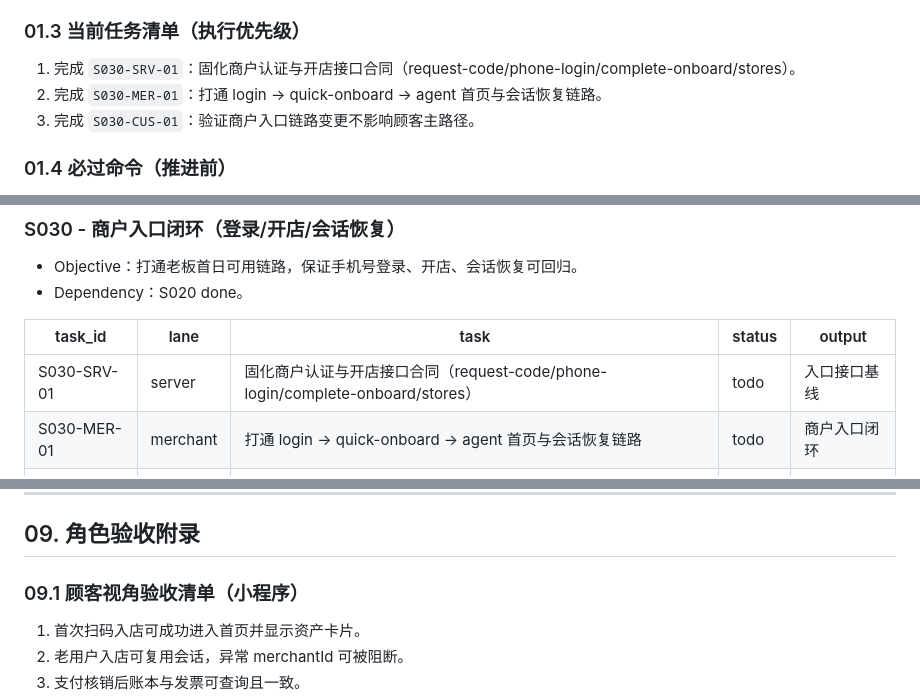
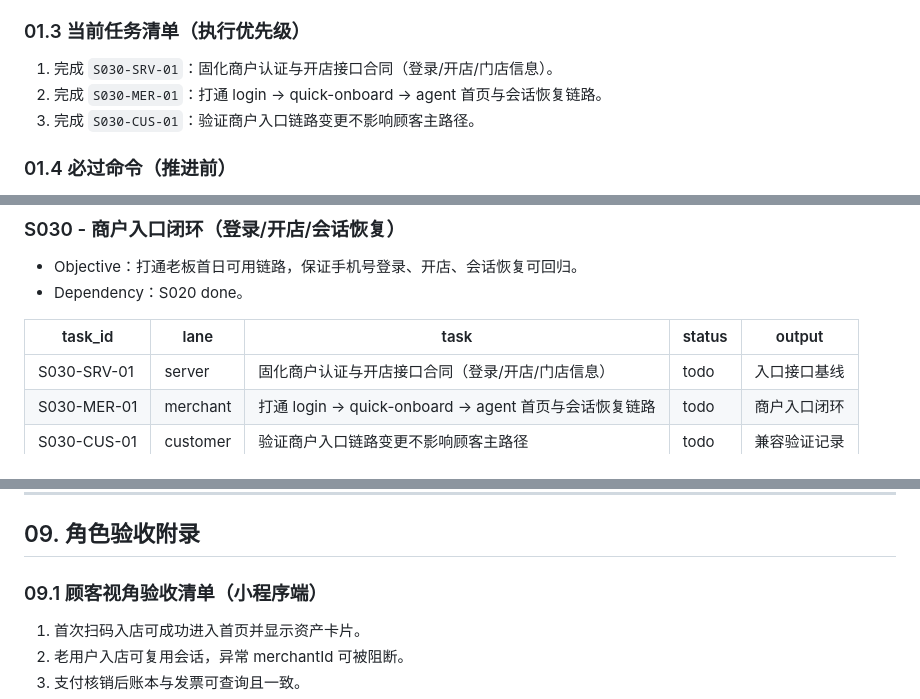
Before and after one commit to LiPlayer/MealQuest, a Markdown page: docs/roadmap.md, 3 parts joined by grey strips. Rendered like a GitHub page.

```diff
--- a/docs/roadmap.md
+++ b/docs/roadmap.md
@@ -64,7 +65,7 @@
 
 ### 01.3 当前任务清单（执行优先级）
 
-1. 完成 `S030-SRV-01`：固化商户认证与开店接口合同（request-code/phone-login/complete-onboard/stores）。
+1. 完成 `S030-SRV-01`：固化商户认证与开店接口合同（登录/开店/门店信息）。
 2. 完成 `S030-MER-01`：打通 login -> quick-onboard -> agent 首页与会话恢复链路。
 3. 完成 `S030-CUS-01`：验证商户入口链路变更不影响顾客主路径。
 
@@ -217,7 +207,7 @@
 
 | task_id | lane | task | status | output |
 | --- | --- | --- | --- | --- |
-| S030-SRV-01 | server | 固化商户认证与开店接口合同（request-code/phone-login/complete-onboard/stores） | todo | 入口接口基线 |
+| S030-SRV-01 | server | 固化商户认证与开店接口合同（登录/开店/门店信息） | todo | 入口接口基线 |
 | S030-MER-01 | merchant | 打通 login -> quick-onboard -> agent 首页与会话恢复链路 | todo | 商户入口闭环 |
 | S030-CUS-01 | customer | 验证商户入口链路变更不影响顾客主路径 | todo | 兼容验证记录 |
 
@@ -828,7 +818,7 @@
 
 ## 09. 角色验收附录
 
-### 09.1 顾客视角验收清单（小程序）
+### 09.1 顾客视角验收清单（小程序端）
 
 1. 首次扫码入店可成功进入首页并显示资产卡片。
 2. 老用户入店可复用会话，异常 merchantId 可被阻断。
```
Also changed, not shown: other parts of docs/roadmap.md (+19 -42 lines), docs/specs/mealquest-spec.md (+3 -1 lines).
